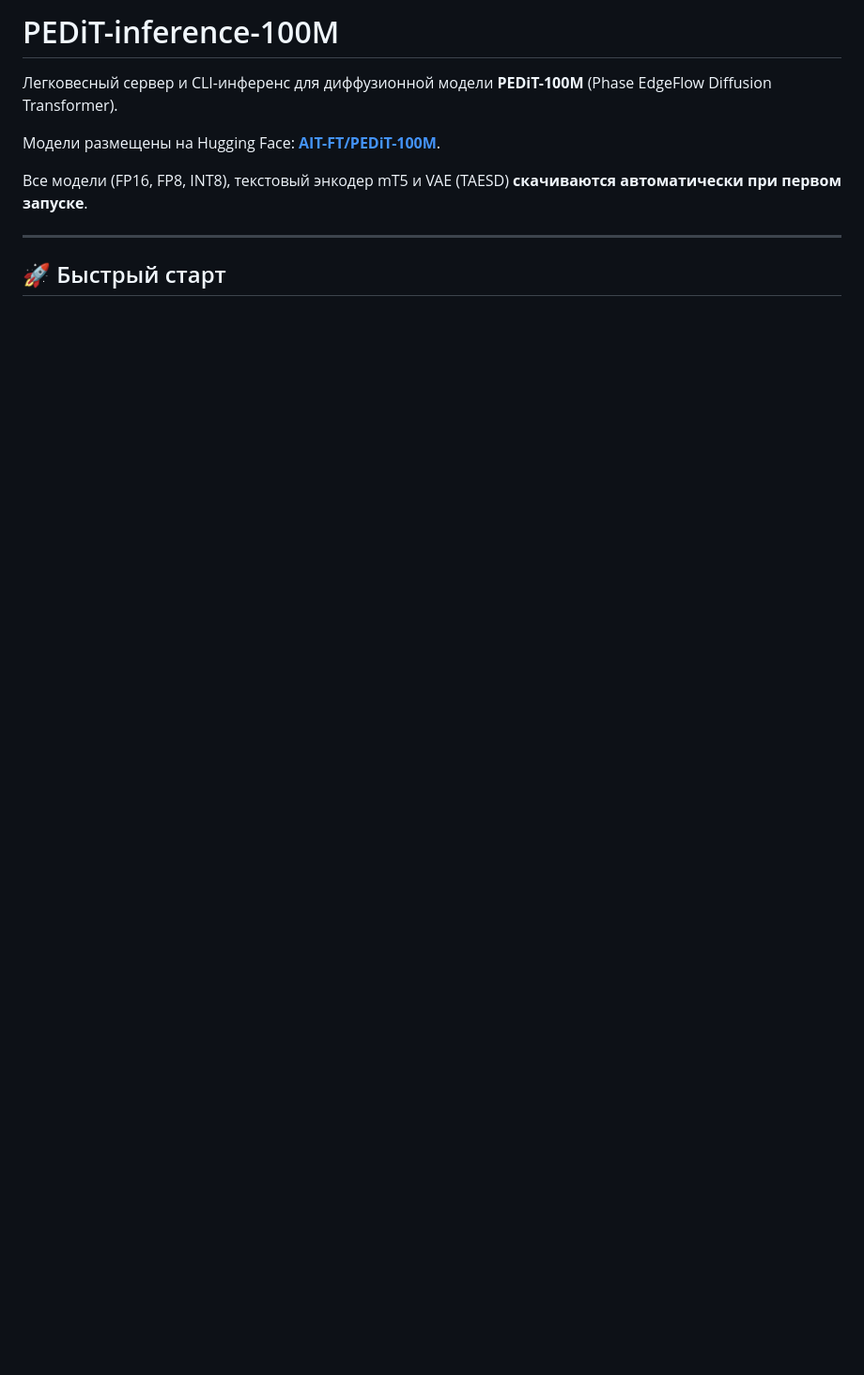
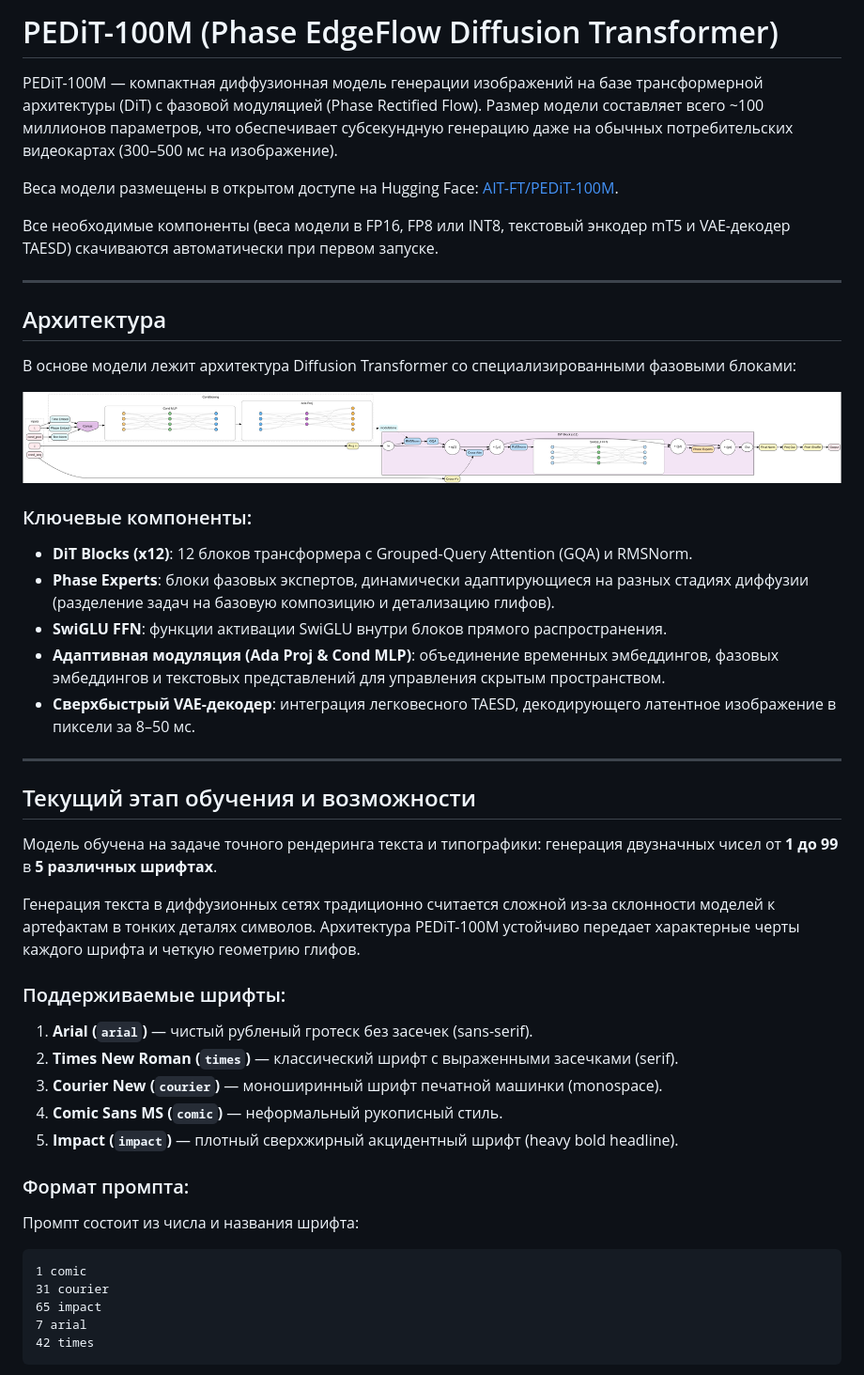
Before and after one commit to AIT-FT/PEDiT-inference-100M, a Markdown page: README.md, the part around the change printed below. Shown: that part at 94% size. Rendered like a GitHub page; pictures changed too: assets/architecture.png (added); blank space fills up the shorter version.

Commit message:
Add architecture diagram, generation samples, and update Russian README

````diff
--- a/README.md
+++ b/README.md
@@ -1,11 +1,48 @@
-# PEDiT-inference-100M
+# PEDiT-100M (Phase EdgeFlow Diffusion Transformer)
 
-Легковесный сервер и CLI-инференс для диффузионной модели **PEDiT-100M** (Phase EdgeFlow Diffusion Transformer).
+PEDiT-100M — компактная диффузионная модель генерации изображений на базе трансформерной архитектуры (DiT) с фазовой модуляцией (Phase Rectified Flow). Размер модели составляет всего ~100 миллионов параметров, что обеспечивает субсекундную генерацию даже на обычных потребительских видеокартах (300–500 мс на изображение).
 
-Модели размещены на Hugging Face: [**AIT-FT/PEDiT-100M**](https://huggingface.co/AIT-FT/PEDiT-100M).
+Веса модели размещены в открытом доступе на Hugging Face: [AIT-FT/PEDiT-100M](https://huggingface.co/AIT-FT/PEDiT-100M).
 
-Все модели (FP16, FP8, INT8), текстовый энкодер mT5 и VAE (TAESD) **скачиваются автоматически при первом запуске**.
+Все необходимые компоненты (веса модели в FP16, FP8 или INT8, текстовый энкодер mT5 и VAE-декодер TAESD) скачиваются автоматически при первом запуске.
 
 ---
 
-## 🚀 Быстрый старт
+## Архитектура
+
+В основе модели лежит архитектура Diffusion Transformer со специализированными фазовыми блоками:
+
+![Архитектура PEDiT-100M](assets/architecture.png)
+
+### Ключевые компоненты:
+* **DiT Blocks (x12)**: 12 блоков трансформера с Grouped-Query Attention (GQA) и RMSNorm.
+* **Phase Experts**: блоки фазовых экспертов, динамически адаптирующиеся на разных стадиях диффузии (разделение задач на базовую композицию и детализацию глифов).
+* **SwiGLU FFN**: функции активации SwiGLU внутри блоков прямого распространения.
+* **Адаптивная модуляция (Ada Proj & Cond MLP)**: объединение временных эмбеддингов, фазовых эмбеддингов и текстовых представлений для управления скрытым пространством.
+* **Сверхбыстрый VAE-декодер**: интеграция легковесного TAESD, декодирующего латентное изображение в пиксели за 8–50 мс.
+
+---
+
+## Текущий этап обучения и возможности
+
+Модель обучена на задаче точного рендеринга текста и типографики: генерация двузначных чисел от **1 до 99** в **5 различных шрифтах**.
+
+Генерация текста в диффузионных сетях традиционно считается сложной из-за склонности моделей к артефактам в тонких деталях символов. Архитектура PEDiT-100M устойчиво передает характерные черты каждого шрифта и четкую геометрию глифов.
+
+### Поддерживаемые шрифты:
+1. **Arial (`arial`)** — чистый рубленый гротеск без засечек (sans-serif).
+2. **Times New Roman (`times`)** — классический шрифт с выраженными засечками (serif).
+3. **Courier New (`courier`)** — моноширинный шрифт печатной машинки (monospace).
+4. **Comic Sans MS (`comic`)** — неформальный рукописный стиль.
+5. **Impact (`impact`)** — плотный сверхжирный акцидентный шрифт (heavy bold headline).
+
+### Формат промпта:
+Промпт состоит из числа и названия шрифта:
+```text
+1 comic
+31 courier
+65 impact
+7 arial
+42 times
+```
+
````
Also changed, not shown: other parts of README.md (+61 -36 lines), assets/fonts_list.png (added), assets/sample_1_comic.png (added), assets/sample_31_courier.png (added), assets/sample_65_impact.png (added), 1 other file.
